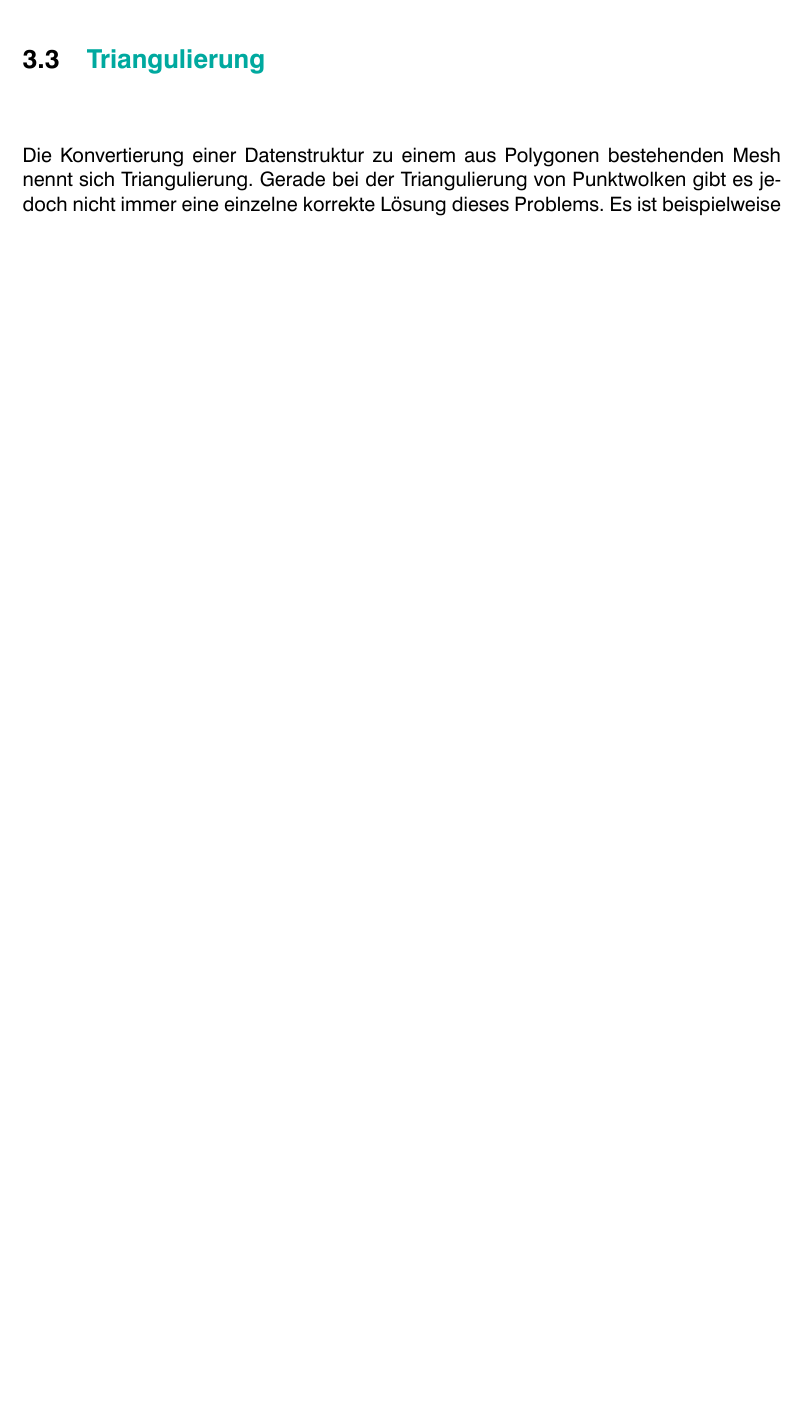
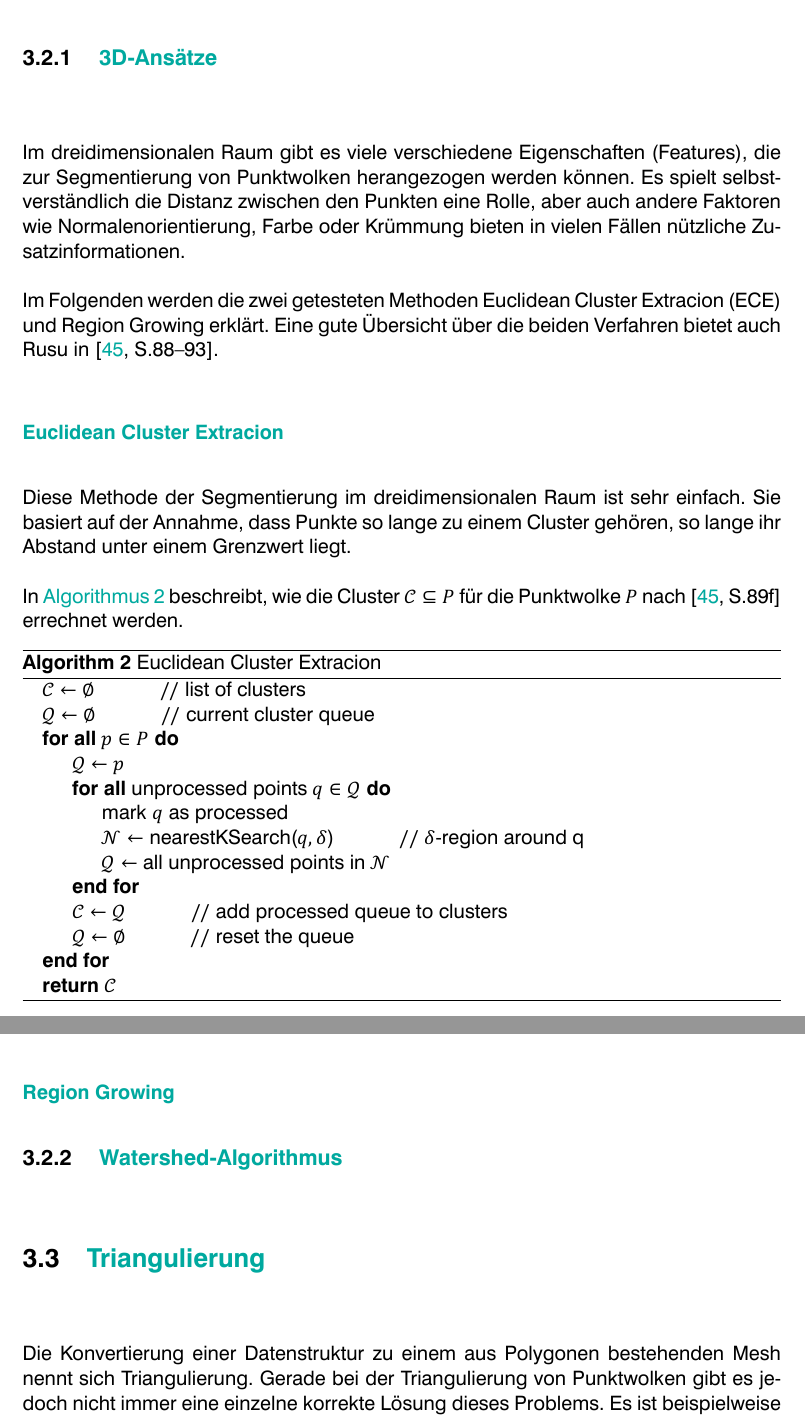
Before and after one commit to LorenzBung/bachelor-thesis, a LaTeX thesis (thesis.tex, which reads chapters/vorhandene_arbeit.tex): part of page 27 of 35 before the commit and two parts of pages 28 and 29 of 38 after it, the two joined at a grey line, cut at the place of the change, the shorter picture padded with empty space. Compiled offline with XeLaTeX.

Commit message:
More on cluster extraction.

```diff
--- a/chapters/vorhandene_arbeit.tex
+++ b/chapters/vorhandene_arbeit.tex
@@ -189,6 +189,56 @@ In den letzten Jahren findet auch verstärkt Forschung zur Segmentierung mithilf
 Survey \cite{shamir2008survey}, SDF \cite{shapira2008consistent}
 
 
+\subsection{3D-Ansätze}
+\label{subsec:3d-segmentation}
+
+Im dreidimensionalen Raum gibt es viele verschiedene Eigenschaften (Features), die zur Segmentierung von Punktwolken herangezogen werden können.
+Es spielt selbstverständlich die Distanz zwischen den Punkten eine Rolle, aber auch andere Faktoren wie Normalenorientierung, Farbe oder Krümmung bieten in vielen Fällen nützliche Zusatzinformationen.
+
+Im Folgenden werden die zwei getesteten Methoden \ac{ECE} und Region Growing erklärt.
+Eine gute Übersicht über die beiden Verfahren bietet auch \citeauthor{RusuDoctoralDissertation} in \cite[S.88--93]{RusuDoctoralDissertation}.
+
+\subsubsection{\acl{ECE}}
+\label{subsubsec:euclidean-cluster-extraction}
+
+Diese Methode der Segmentierung im dreidimensionalen Raum ist sehr einfach.
+Sie basiert auf der Annahme, dass Punkte so lange zu einem Cluster gehören, so lange ihr Abstand unter einem Grenzwert liegt.
+
+In \autoref{alg:euclidean-cluster-extraction} beschreibt, wie die Cluster $\mathcal{C} \subseteq P$ für die Punktwolke $P$ nach \cite[S.89f]{RusuDoctoralDissertation} errechnet werden.
+
+\begin{algorithm}
+\caption{\acl{ECE}}
+\label{alg:euclidean-cluster-extraction}
+\begin{algorithmic}
+\State $\mathcal{C} \gets \emptyset$
+\Comment{list of clusters}
+\State $\mathcal{Q} \gets \emptyset$
+\Comment{current cluster queue}
+\ForAll{$p \in P$}
+	\State $\mathcal{Q} \gets p$
+	\ForAll{unprocessed points $q \in \mathcal{Q}$}
+		\State mark $q$ as processed
+		\State $\mathcal{N} \gets$ \Call{nearestKSearch}{$q, \delta$}
+		\Comment{$\delta$-region around q}
+		\State $\mathcal{Q} \gets$ all unprocessed points in $\mathcal{N}$
+	\EndFor
+	\State $\mathcal{C} \gets \mathcal{Q}$
+	\Comment{add processed queue to clusters}
+	\State $\mathcal{Q} \gets \emptyset$
+	\Comment{reset the queue}
+\EndFor
+\State \Return{$\mathcal{C}$}
+\end{algorithmic}
+\end{algorithm}
+
+\subsubsection{Region Growing}
+\label{subsubsec:region-growing}
+
+
+\subsection{Watershed-Algorithmus}
+\label{subsec:watershed}
+
+
 \section{Triangulierung}
 \label{sec:triangulation}
 
```
Also changed, not shown: bib/references.bib (+8 -0 lines), title/acronyms.tex (+1 -0 lines), thesis.pdf.
